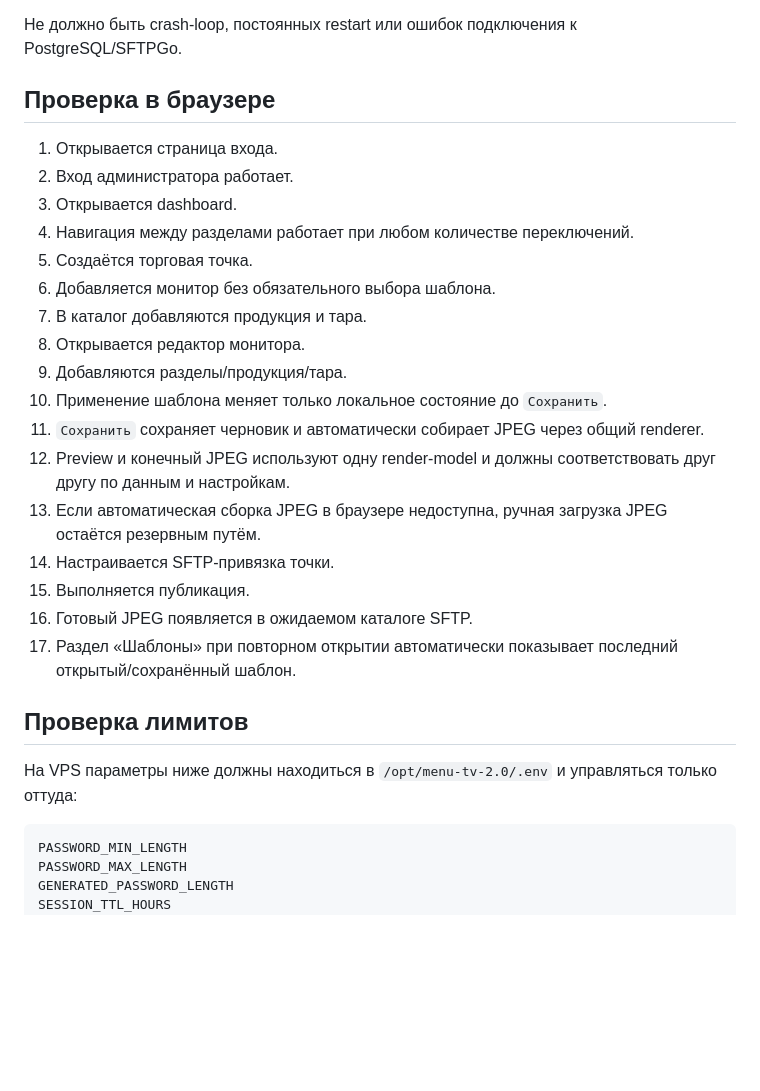
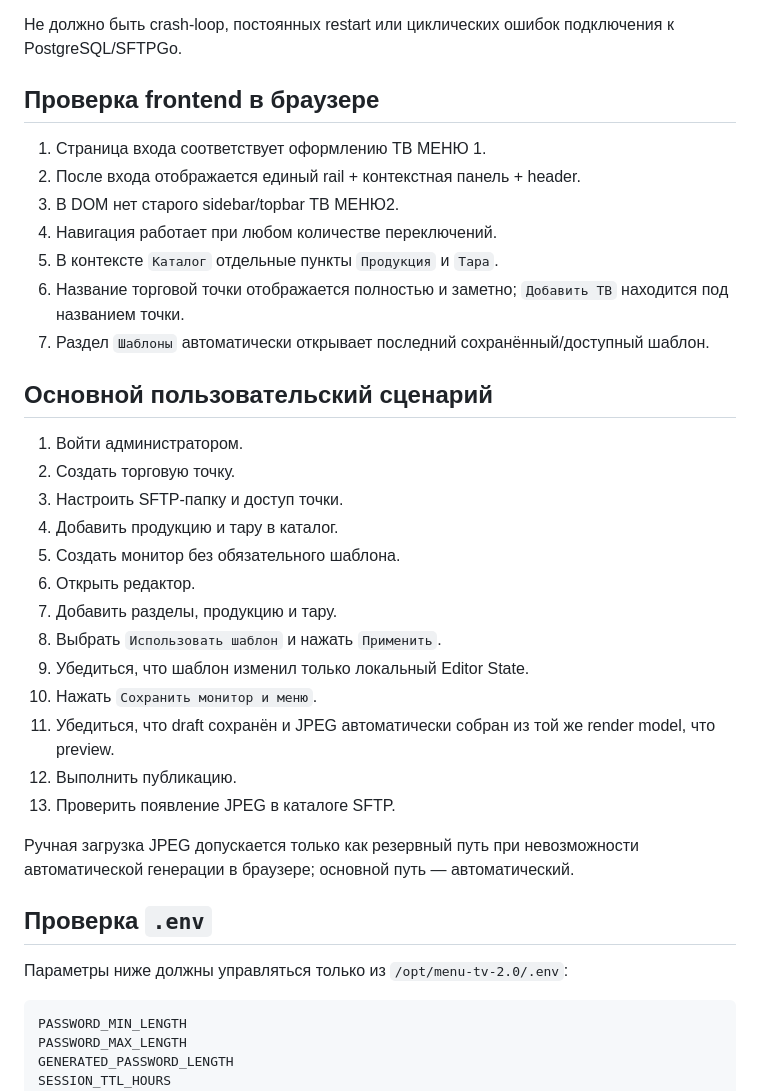
Before and after one commit to ghost-raider-afk/menu-tv-2, a Markdown page: docs/VPS-ACCEPTANCE.md, the part around one of its changes. Rendered like a GitHub page; blank space fills up the shorter version.

Commit message:
Align VPS acceptance with final frontend

````diff
--- a/docs/VPS-ACCEPTANCE.md
+++ b/docs/VPS-ACCEPTANCE.md
@@ -78,31 +82,39 @@ GitHub Actions перед ручной установкой обязан усп
 - init-контейнеры — completed successfully;
 - Traefik — running.
 
-Не должно быть crash-loop, постоянных restart или ошибок подключения к PostgreSQL/SFTPGo.
+Не должно быть crash-loop, постоянных restart или циклических ошибок подключения к PostgreSQL/SFTPGo.
 
-## Проверка в браузере
+## Проверка frontend в браузере
 
-1. Открывается страница входа.
-2. Вход администратора работает.
-3. Открывается dashboard.
-4. Навигация между разделами работает при любом количестве переключений.
-5. Создаётся торговая точка.
-6. Добавляется монитор без обязательного выбора шаблона.
-7. В каталог добавляются продукция и тара.
-8. Открывается редактор монитора.
-9. Добавляются разделы/продукция/тара.
-10. Применение шаблона меняет только локальное состояние до `Сохранить`.
-11. `Сохранить` сохраняет черновик и автоматически собирает JPEG через общий renderer.
-12. Preview и конечный JPEG используют одну render-model и должны соответствовать друг другу по данным и настройкам.
-13. Если автоматическая сборка JPEG в браузере недоступна, ручная загрузка JPEG остаётся резервным путём.
-14. Настраивается SFTP-привязка точки.
-15. Выполняется публикация.
-16. Готовый JPEG появляется в ожидаемом каталоге SFTP.
-17. Раздел «Шаблоны» при повторном открытии автоматически показывает последний открытый/сохранённый шаблон.
+1. Страница входа соответствует оформлению ТВ МЕНЮ 1.
+2. После входа отображается единый rail + контекстная панель + header.
+3. В DOM нет старого sidebar/topbar ТВ МЕНЮ2.
+4. Навигация работает при любом количестве переключений.
+5. В контексте `Каталог` отдельные пункты `Продукция` и `Тара`.
+6. Название торговой точки отображается полностью и заметно; `Добавить ТВ` находится под названием точки.
+7. Раздел `Шаблоны` автоматически открывает последний сохранённый/доступный шаблон.
 
-## Проверка лимитов
+## Основной пользовательский сценарий
 
-На VPS параметры ниже должны находиться в `/opt/menu-tv-2.0/.env` и управляться только оттуда:
+1. Войти администратором.
+2. Создать торговую точку.
+3. Настроить SFTP-папку и доступ точки.
+4. Добавить продукцию и тару в каталог.
+5. Создать монитор без обязательного шаблона.
+6. Открыть редактор.
+7. Добавить разделы, продукцию и тару.
+8. Выбрать `Использовать шаблон` и нажать `Применить`.
+9. Убедиться, что шаблон изменил только локальный Editor State.
+10. Нажать `Сохранить монитор и меню`.
+11. Убедиться, что draft сохранён и JPEG автоматически собран из той же render model, что preview.
+12. Выполнить публикацию.
+13. Проверить появление JPEG в каталоге SFTP.
+
+Ручная загрузка JPEG допускается только как резервный путь при невозможности автоматической генерации в браузере; основной путь — автоматический.
+
+## Проверка `.env`
+
+Параметры ниже должны управляться только из `/opt/menu-tv-2.0/.env`:
 
 ```text
 PASSWORD_MIN_LENGTH
````
Also changed, not shown: other parts of docs/VPS-ACCEPTANCE.md (+34 -37 lines).
